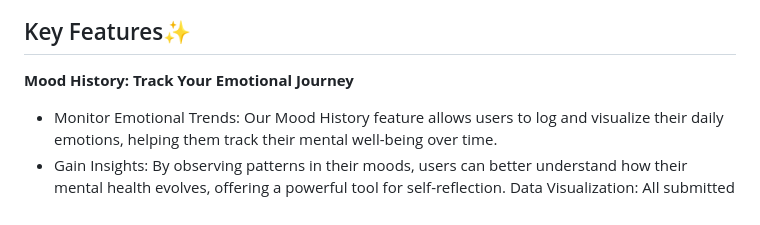
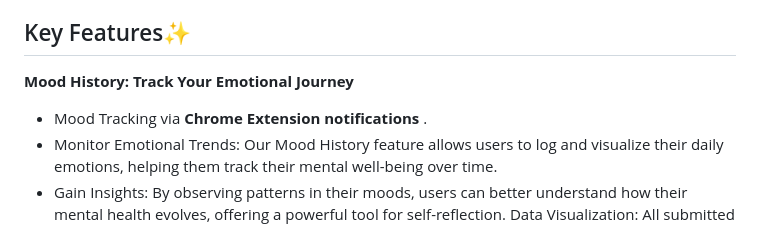
Before and after one commit to Tarushi-igdtuw/Gfg-Hackfest, a Markdown page: README.md, the part around the change. Rendered like a GitHub page.

```diff
--- a/README.md
+++ b/README.md
@@ -33,6 +33,7 @@ With rising mental health challenges worldwide, many people struggle to find con
 
 ## Key Features✨
 **Mood History: Track Your Emotional Journey**
+* Mood Tracking via **Chrome Extension notifications** .
 * Monitor Emotional Trends: Our Mood History feature allows users to log and visualize their daily emotions, helping them track their mental well-being over time.
 * Gain Insights: By observing patterns in their moods, users can better understand how their mental health evolves, offering a powerful tool for self-reflection.
 Data Visualization: All submitted moods are stored and visualized on our website through interactive mood charts and mood count charts, offering users a clear understanding of their emotional journey.
```
